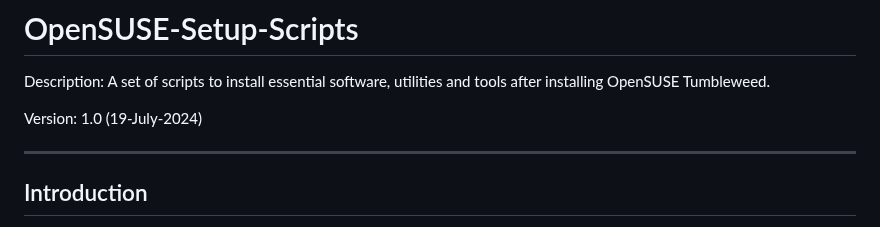
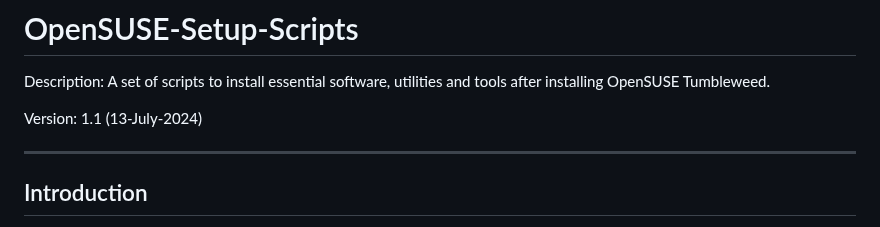
Before and after one commit to DAK404/OpenSUSE-Setup-Scripts, a Markdown page: README.md, the part around the change. GitHub-like rendering.

Commit message:
Update README.md
Bump version to 1.1

```diff
--- a/README.md
+++ b/README.md
@@ -2,7 +2,7 @@
 
 Description: A set of scripts to install essential software, utilities and tools after installing OpenSUSE Tumbleweed.
 
-Version: 1.0 (19-July-2024)
+Version: 1.1 (13-July-2024)
 
 ---
 ## Introduction
```
